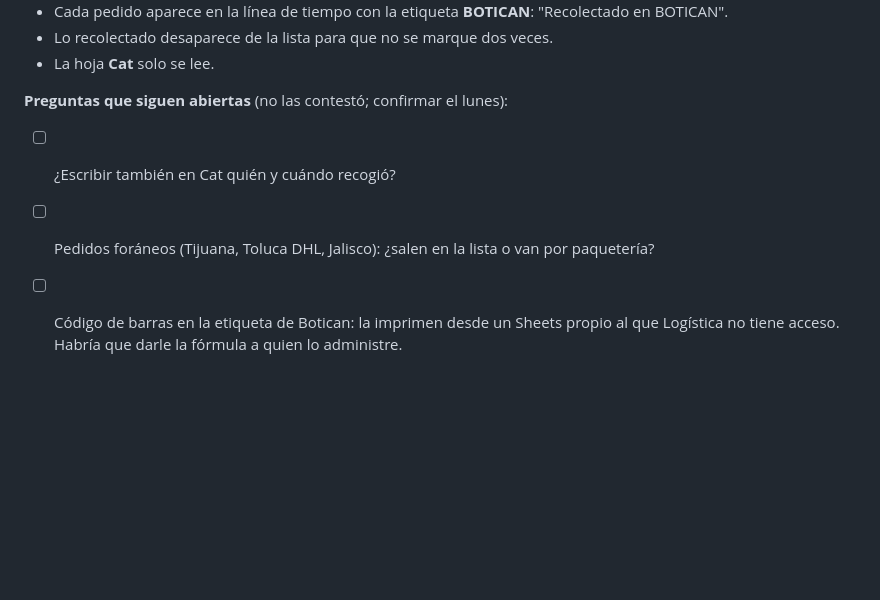
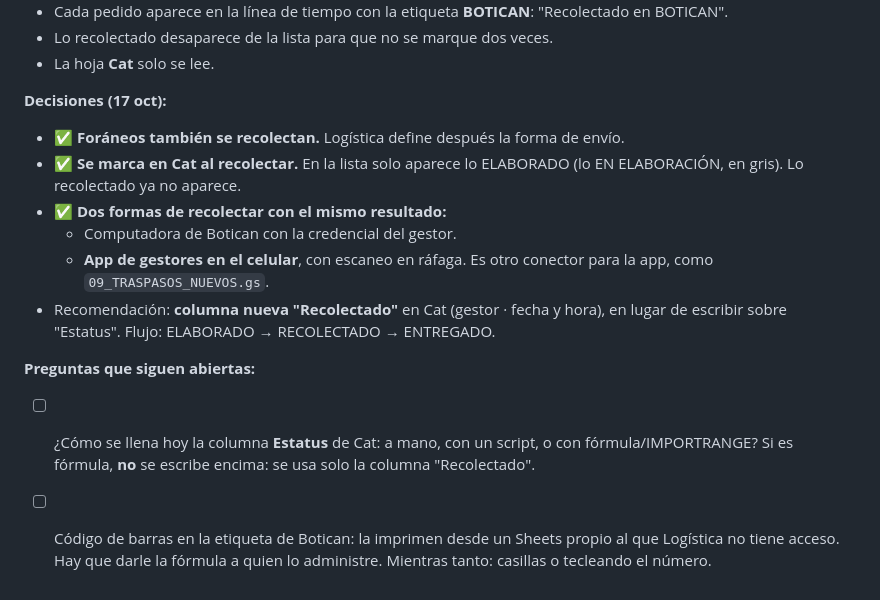
Before and after one commit to Logisitica-Araujo/logistica, a Markdown page: traspasos/PENDIENTES.md, the part around the change. Rendered like a GitHub page; blank space fills up the shorter version.

Commit message:
Pendientes: decisiones de Recolección pedidos BOTICAN (foráneos, columna Recolectado, app de gestores)
Co-Authored-By: Claude Opus 5.5 <noreply@anthropic.com>
Claude-Session: https://claude.ai/code/session_01CFp4T5cDi1AkfpkBAFCtiY

```diff
--- a/traspasos/PENDIENTES.md
+++ b/traspasos/PENDIENTES.md
@@ -50,7 +50,14 @@ Vista previa: `traspasos/VISTA_PREVIA_RECOLECCION_BOTICAN.html` (artifact https:
 - Lo recolectado desaparece de la lista para que no se marque dos veces.
 - La hoja **Cat** solo se lee.
 
-**Preguntas que siguen abiertas** (no las contestó; confirmar el lunes):
-- [ ] ¿Escribir también en Cat quién y cuándo recogió?
-- [ ] Pedidos foráneos (Tijuana, Toluca DHL, Jalisco): ¿salen en la lista o van por paquetería?
-- [ ] Código de barras en la etiqueta de Botican: la imprimen desde un Sheets propio al que Logística no tiene acceso. Habría que darle la fórmula a quien lo administre.
+**Decisiones (17 oct):**
+- ✅ **Foráneos también se recolectan.** Logística define después la forma de envío.
+- ✅ **Se marca en Cat al recolectar.** En la lista solo aparece lo ELABORADO (lo EN ELABORACIÓN, en gris). Lo recolectado ya no aparece.
+- ✅ **Dos formas de recolectar con el mismo resultado:**
+  - Computadora de Botican con la credencial del gestor.
+  - **App de gestores en el celular**, con escaneo en ráfaga. Es otro conector para la app, como `09_TRASPASOS_NUEVOS.gs`.
+- Recomendación: **columna nueva "Recolectado"** en Cat (gestor · fecha y hora), en lugar de escribir sobre "Estatus". Flujo: ELABORADO → RECOLECTADO → ENTREGADO.
+
+**Preguntas que siguen abiertas:**
+- [ ] ¿Cómo se llena hoy la columna **Estatus** de Cat: a mano, con un script, o con fórmula/IMPORTRANGE? Si es fórmula, **no** se escribe encima: se usa solo la columna "Recolectado".
+- [ ] Código de barras en la etiqueta de Botican: la imprimen desde un Sheets propio al que Logística no tiene acceso. Hay que darle la fórmula a quien lo administre. Mientras tanto: casillas o tecleando el número.
```
